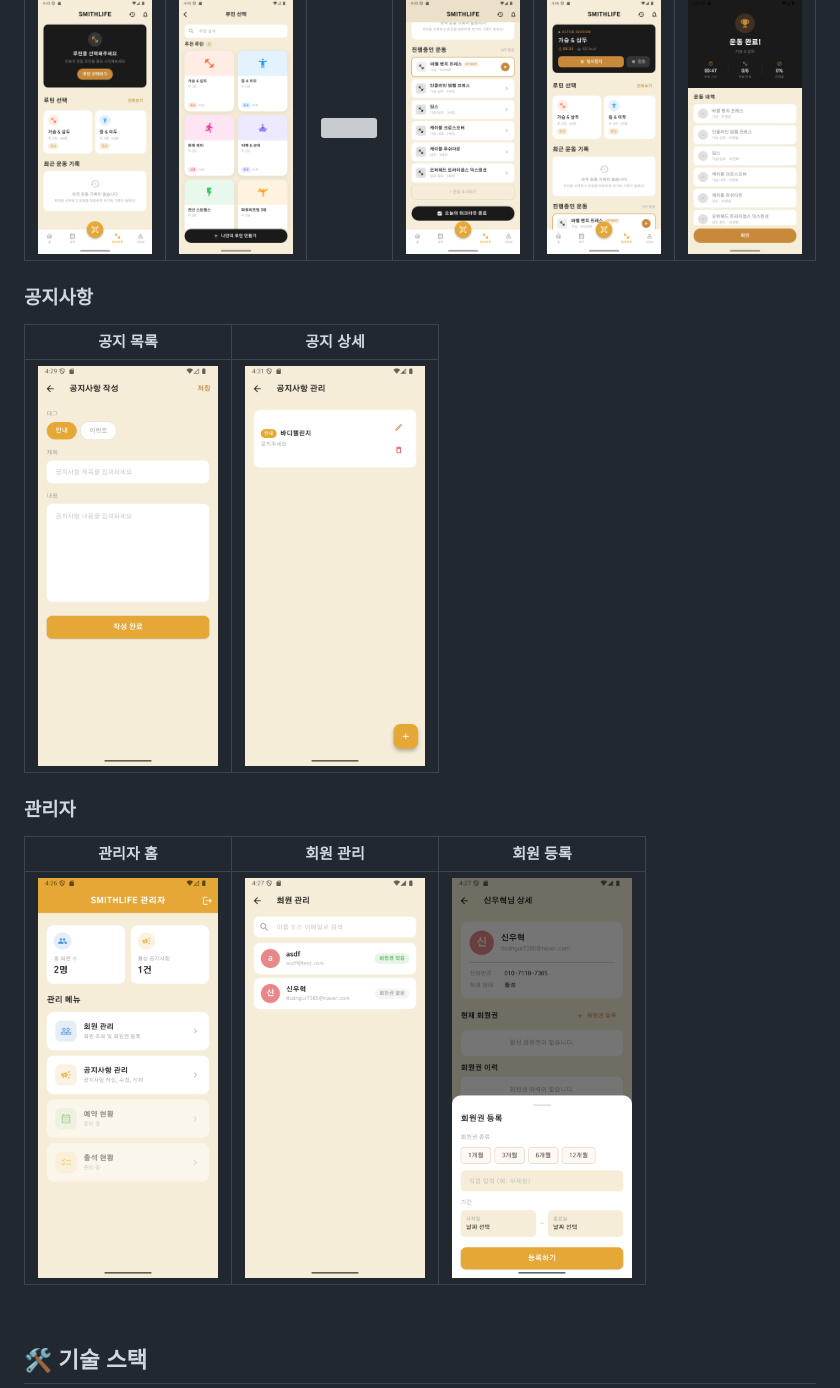
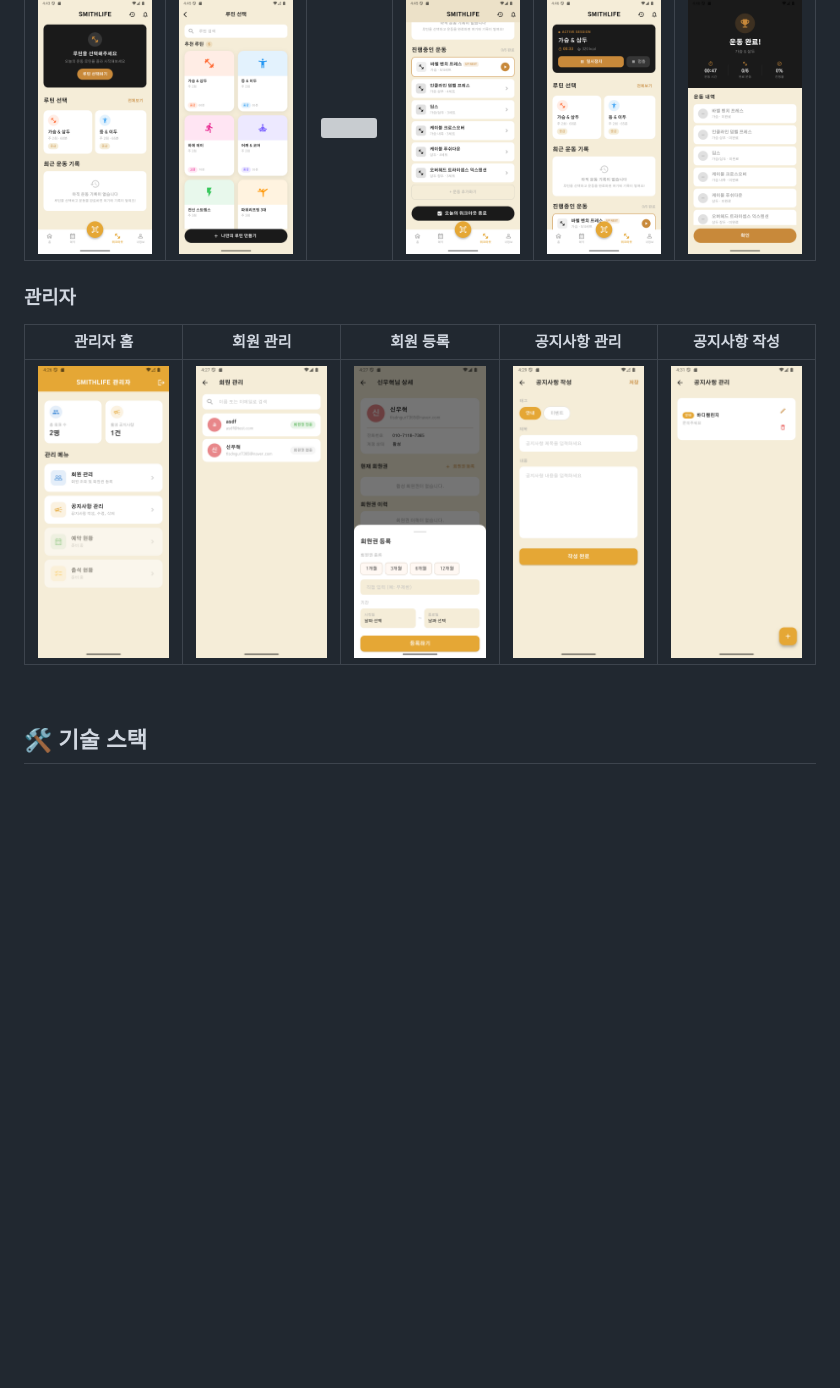
Before and after one commit to eric728066/SmithLife, a Markdown page: README.md, the part around the change. Drawn GitHub-style; blank space fills up the shorter version; grey boxes are pictures that could not be loaded.

Commit message:
docs: 공지사항 스크린샷 관리자 섹션으로 이동

```diff
--- a/README.md
+++ b/README.md
@@ -26,15 +26,10 @@
 |:---:|:---:|:---:|:---:|:---:|:---:|
 | <img src="img/workout.png" width="120"/> | <img src="img/workout1.png" width="120"/> | <img src="img/workout2.png" width="120"/> | <img src="img/workout3.png" width="120"/> | <img src="img/workout4.png" width="120"/> | <img src="img/workout5.png" width="120"/> |
 
-### 공지사항
-| 공지 목록 | 공지 상세 |
-|:---:|:---:|
-| <img src="img/공지사항.png" width="180"/> | <img src="img/공지사항1.png" width="180"/> |
-
 ### 관리자
-| 관리자 홈 | 회원 관리 | 회원 등록 |
-|:---:|:---:|:---:|
-| <img src="img/admin.png" width="180"/> | <img src="img/admin_customer.png" width="180"/> | <img src="img/customer_register.png" width="180"/> |
+| 관리자 홈 | 회원 관리 | 회원 등록 | 공지사항 관리 | 공지사항 작성 |
+|:---:|:---:|:---:|:---:|:---:|
+| <img src="img/admin.png" width="140"/> | <img src="img/admin_customer.png" width="140"/> | <img src="img/customer_register.png" width="140"/> | <img src="img/공지사항.png" width="140"/> | <img src="img/공지사항1.png" width="140"/> |
 
 <br>
 
```
